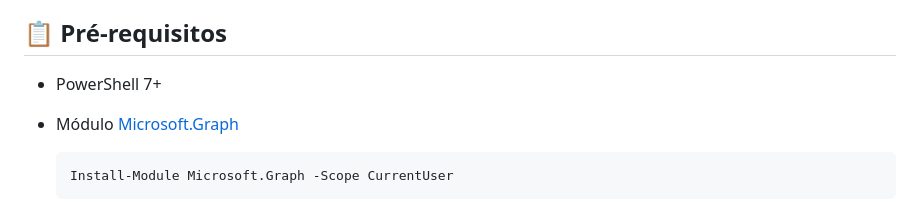
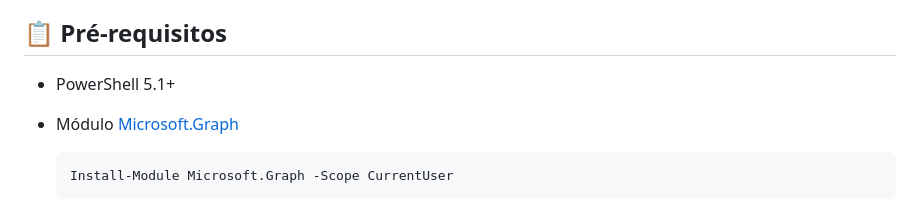
Before and after one commit to pedr-moura/license_management, a Markdown page: readme.md, the part around the change. GitHub-like rendering.

````diff
--- a/readme.md
+++ b/readme.md
@@ -6,7 +6,7 @@ O script executa as tarefas de forma **paralela**, respeitando um limite de conc
 
 ## 📋 Pré-requisitos
 
-* PowerShell 7+
+* PowerShell 5.1+
 * Módulo [Microsoft.Graph](https://learn.microsoft.com/en-us/powershell/microsoftgraph/overview)
 
   ```powershell
````
